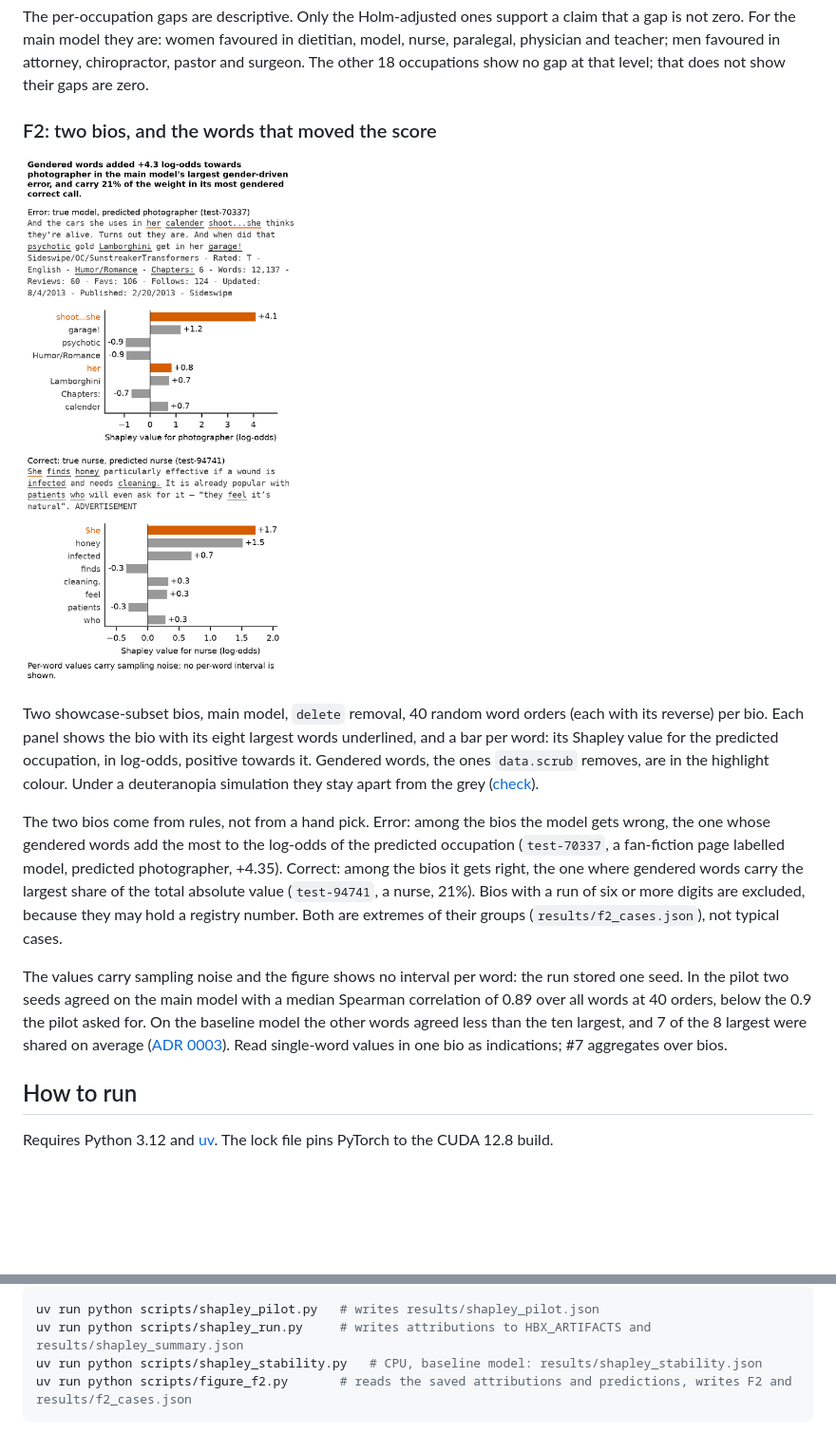
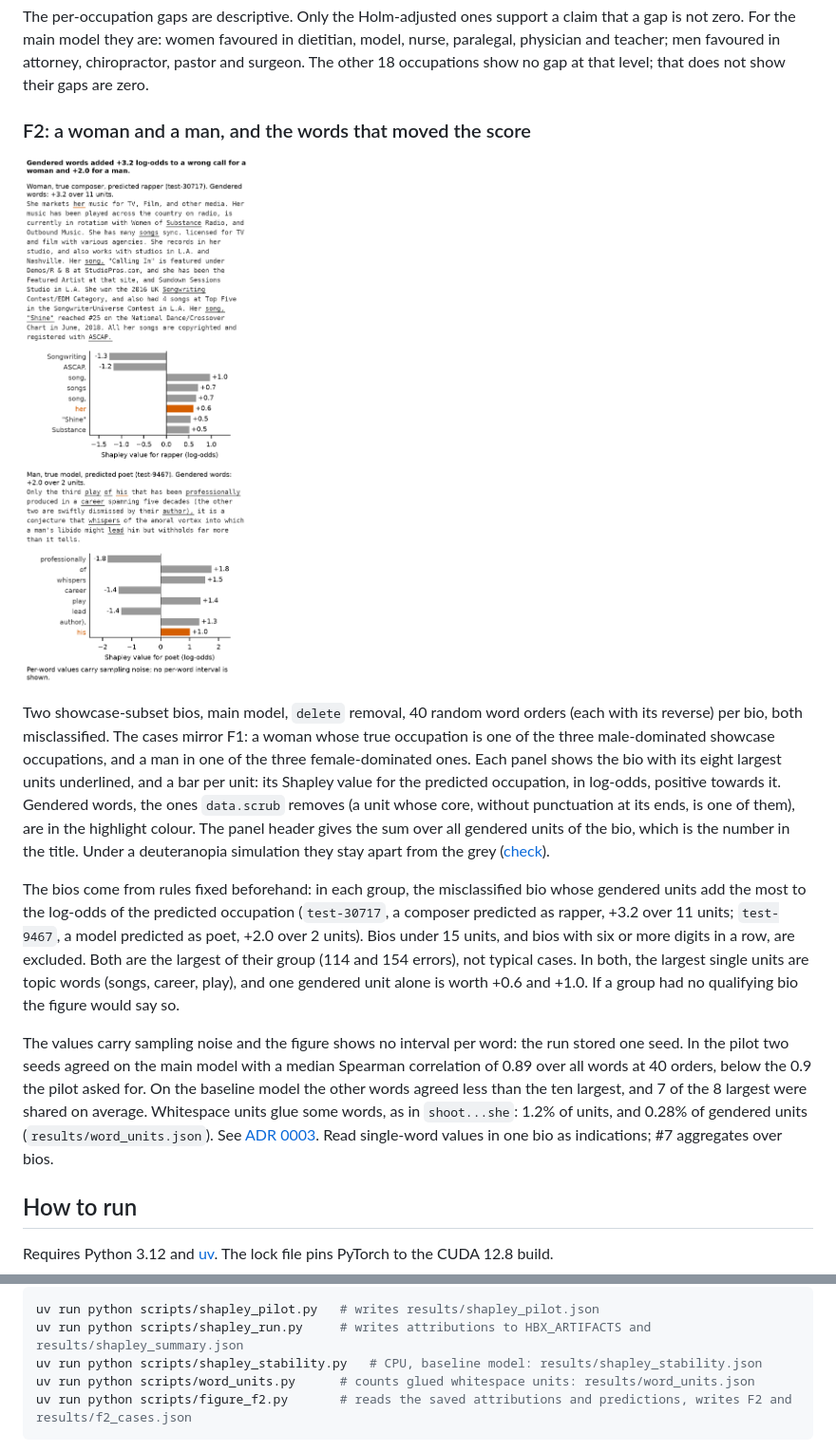
Before and after one commit to mangelv011/hiring-bias-xai, a Markdown page: README.md, 2 parts joined by grey strips. Shown at 95% size. Drawn GitHub-style; pictures changed too: results/figures/f2_shapley_cases.png; blank space fills up the shorter version.

Commit message:
docs: F2 picks a woman and a man by the gendered push over whole-word units; glued-unit limit in ADR 0003; README caption, glossary entry and results regenerated

````diff
--- a/README.md
+++ b/README.md
@@ -62,5 +62,5 @@ No shuffle reached the observed RMS TPR gap, so the p-value is the smallest this
 
 The per-occupation gaps are descriptive. Only the Holm-adjusted ones support a claim that a gap is not zero. For the main model they are: women favoured in dietitian, model, nurse, paralegal, physician and teacher; men favoured in attorney, chiropractor, pastor and surgeon. The other 18 occupations show no gap at that level; that does not show their gaps are zero.
 
-### F2: two bios, and the words that moved the score
+### F2: a woman and a man, and the words that moved the score
 
@@ -68,9 +68,9 @@ The per-occupation gaps are descriptive. Only the Holm-adjusted ones support a c
 
-Two showcase-subset bios, main model, `delete` removal, 40 random word orders (each with its reverse) per bio. Each panel shows the bio with its eight largest words underlined, and a bar per word: its Shapley value for the predicted occupation, in log-odds, positive towards it. Gendered words, the ones `data.scrub` removes, are in the highlight colour. Under a deuteranopia simulation they stay apart from the grey ([check](docs/figure_checks/f2_deuteranopia.png)).
+Two showcase-subset bios, main model, `delete` removal, 40 random word orders (each with its reverse) per bio, both misclassified. The cases mirror F1: a woman whose true occupation is one of the three male-dominated showcase occupations, and a man in one of the three female-dominated ones. Each panel shows the bio with its eight largest units underlined, and a bar per unit: its Shapley value for the predicted occupation, in log-odds, positive towards it. Gendered words, the ones `data.scrub` removes (a unit whose core, without punctuation at its ends, is one of them), are in the highlight colour. The panel header gives the sum over all gendered units of the bio, which is the number in the title. Under a deuteranopia simulation they stay apart from the grey ([check](docs/figure_checks/f2_deuteranopia.png)).
 
-The two bios come from rules, not from a hand pick. Error: among the bios the model gets wrong, the one whose gendered words add the most to the log-odds of the predicted occupation (`test-70337`, a fan-fiction page labelled model, predicted photographer, +4.35). Correct: among the bios it gets right, the one where gendered words carry the largest share of the total absolute value (`test-94741`, a nurse, 21%). Bios with a run of six or more digits are excluded, because they may hold a registry number. Both are extremes of their groups (`results/f2_cases.json`), not typical cases.
+The bios come from rules fixed beforehand: in each group, the misclassified bio whose gendered units add the most to the log-odds of the predicted occupation (`test-30717`, a composer predicted as rapper, +3.2 over 11 units; `test-9467`, a model predicted as poet, +2.0 over 2 units). Bios under 15 units, and bios with six or more digits in a row, are excluded. Both are the largest of their group (114 and 154 errors), not typical cases. In both, the largest single units are topic words (songs, career, play), and one gendered unit alone is worth +0.6 and +1.0. If a group had no qualifying bio the figure would say so.
 
-The values carry sampling noise and the figure shows no interval per word: the run stored one seed. In the pilot two seeds agreed on the main model with a median Spearman correlation of 0.89 over all words at 40 orders, below the 0.9 the pilot asked for. On the baseline model the other words agreed less than the ten largest, and 7 of the 8 largest were shared on average ([ADR 0003](docs/decisions/0003-shapley-attribution.md)). Read single-word values in one bio as indications; #7 aggregates over bios.
+The values carry sampling noise and the figure shows no interval per word: the run stored one seed. In the pilot two seeds agreed on the main model with a median Spearman correlation of 0.89 over all words at 40 orders, below the 0.9 the pilot asked for. On the baseline model the other words agreed less than the ten largest, and 7 of the 8 largest were shared on average. Whitespace units glue some words, as in `shoot...she`: 1.2% of units, and 0.28% of gendered units (`results/word_units.json`). See [ADR 0003](docs/decisions/0003-shapley-attribution.md). Read single-word values in one bio as indications; #7 aggregates over bios.
 
 ## How to run
 
@@ -101,6 +101,7 @@ The Shapley run needs the GPU and nothing else running. Run the pilots first, th
 uv run python scripts/shapley_pilot.py   # writes results/shapley_pilot.json
 uv run python scripts/shapley_run.py     # writes attributions to HBX_ARTIFACTS and results/shapley_summary.json
 uv run python scripts/shapley_stability.py   # CPU, baseline model: results/shapley_stability.json
+uv run python scripts/word_units.py      # counts glued whitespace units: results/word_units.json
 uv run python scripts/figure_f2.py       # reads the saved attributions and predictions, writes F2 and results/f2_cases.json
 ```
 
````
Also changed, not shown: other parts of README.md (+1 -1 lines), GLOSSARY.md (+1 -1 lines), docs/decisions/0003-shapley-attribution.md (+13 -5 lines), docs/figure_checks/f2_deuteranopia.png, 2 other files.
